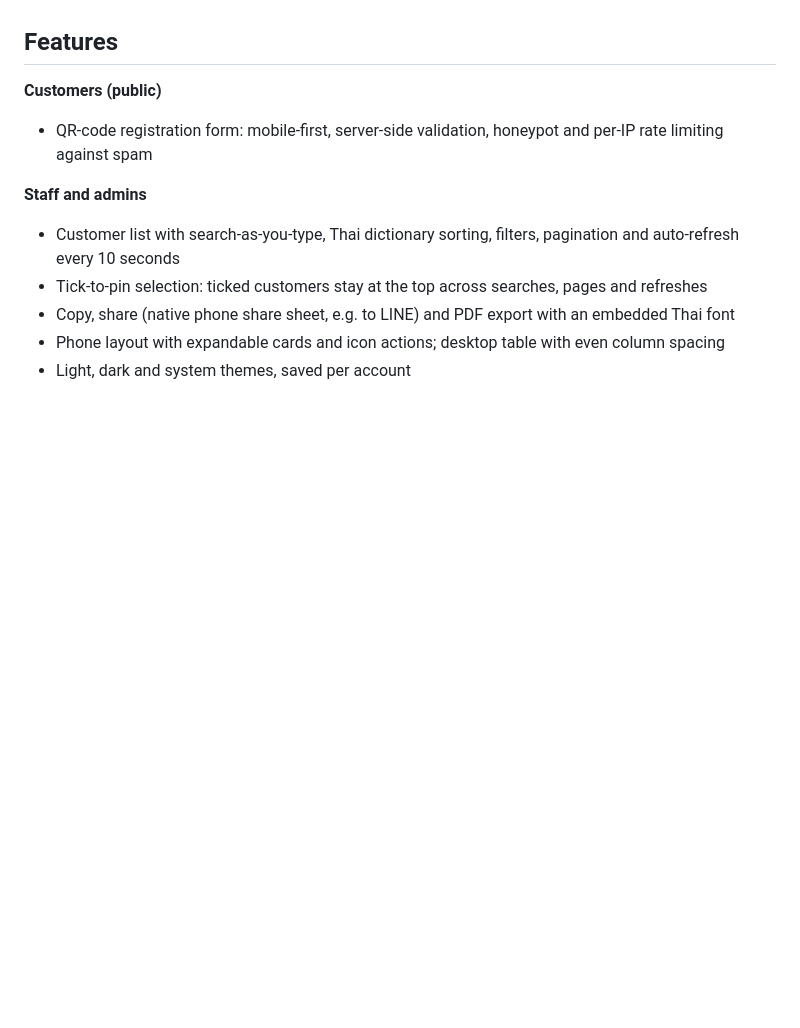
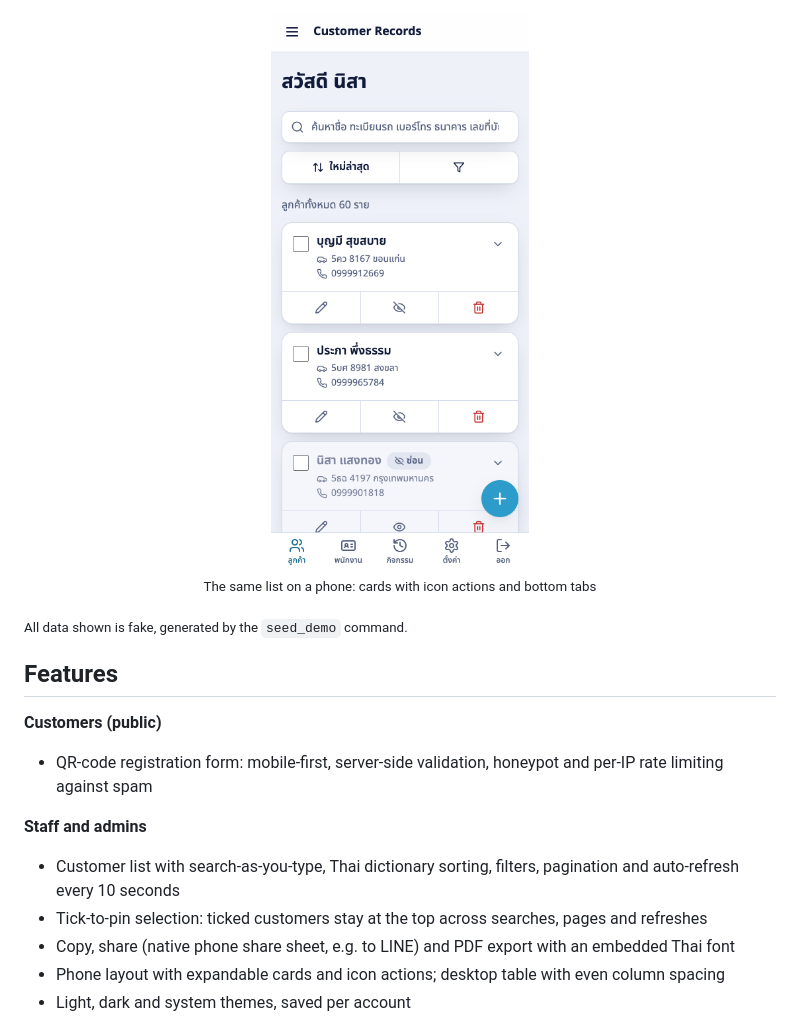
Before and after one commit to LynnAnya/customer-records-webapp, a Markdown page: README.md, the part around one of its changes. Drawn GitHub-style; pictures changed too: docs/screenshots/customers-mobile.png (added); blank space fills up the shorter version.

Commit message:
README: Interface section with login, customer list and phone images (fake data)
Co-Authored-By: Claude Opus 5.5 <noreply@anthropic.com>

```diff
--- a/README.md
+++ b/README.md
@@ -6,3 +20,9 @@ Built as real client work with Django, PostgreSQL, HTMX and Alpine.js.
+<p align="center">
+  <img src="docs/screenshots/customers-mobile.png" width="300" alt="Customer list on a phone">
+  <br><sub>The same list on a phone: cards with icon actions and bottom tabs</sub>
+</p>
+
+<sub>All data shown is fake, generated by the <code>seed_demo</code> command.</sub>
 
 ## Features
 
```
Also changed, not shown: other parts of README.md (+14 -0 lines), docs/screenshots/customers-desktop.png (added), docs/screenshots/login-desktop.png (added).
